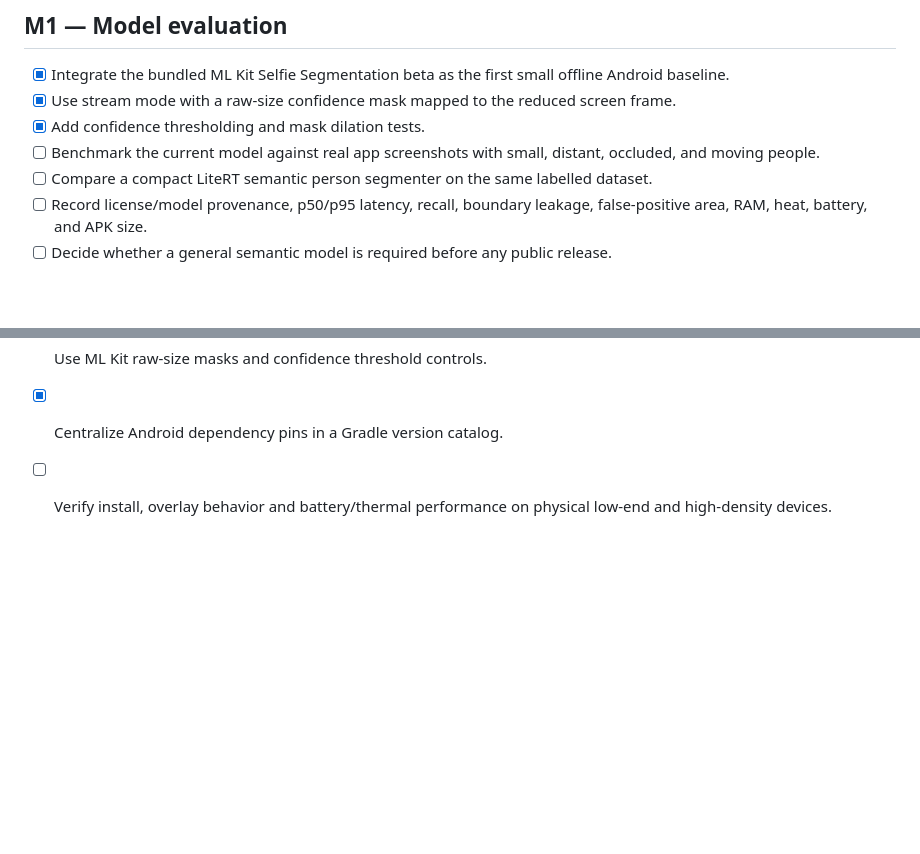
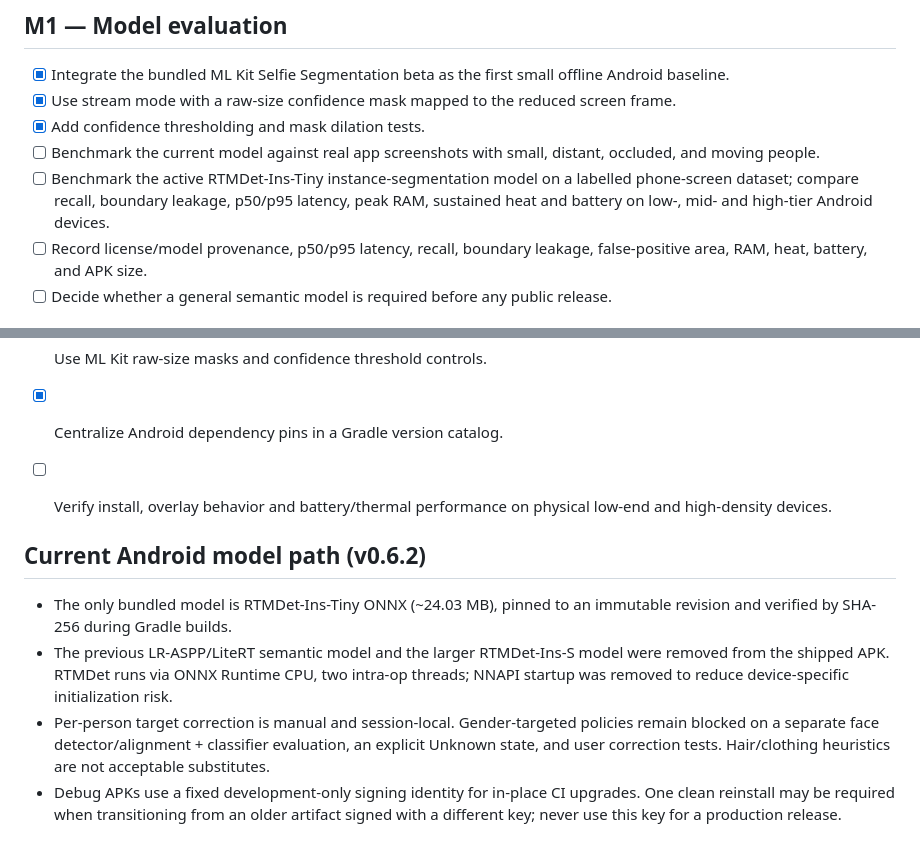
Before and after one commit to Deku-Foundation/-deku-satr, a Markdown page: ROADMAP.md, 2 parts joined by grey strips. GitHub-like rendering; blank space fills up the shorter version.

Commit message:
docs(roadmap): align next milestones with Tiny instance model

```diff
--- a/ROADMAP.md
+++ b/ROADMAP.md
@@ -19,7 +19,7 @@ A checked box means code or documentation has been added; it does not mean devic
 - [x] Use stream mode with a raw-size confidence mask mapped to the reduced screen frame.
 - [x] Add confidence thresholding and mask dilation tests.
 - [ ] Benchmark the current model against real app screenshots with small, distant, occluded, and moving people.
-- [ ] Compare a compact LiteRT semantic person segmenter on the same labelled dataset.
+- [ ] Benchmark the active RTMDet-Ins-Tiny instance-segmentation model on a labelled phone-screen dataset; compare recall, boundary leakage, p50/p95 latency, peak RAM, sustained heat and battery on low-, mid- and high-tier Android devices.
 - [ ] Record license/model provenance, p50/p95 latency, recall, boundary leakage, false-positive area, RAM, heat, battery, and APK size.
 - [ ] Decide whether a general semantic model is required before any public release.
 
@@ -71,3 +71,11 @@ A checked box means code or documentation has been added; it does not mean devic
 - [x] Use ML Kit raw-size masks and confidence threshold controls.
 - [x] Centralize Android dependency pins in a Gradle version catalog.
 - [ ] Verify install, overlay behavior and battery/thermal performance on physical low-end and high-density devices.
+
+
+## Current Android model path (v0.6.2)
+
+- The only bundled model is RTMDet-Ins-Tiny ONNX (~24.03 MB), pinned to an immutable revision and verified by SHA-256 during Gradle builds.
+- The previous LR-ASPP/LiteRT semantic model and the larger RTMDet-Ins-S model were removed from the shipped APK. RTMDet runs via ONNX Runtime CPU, two intra-op threads; NNAPI startup was removed to reduce device-specific initialization risk.
+- Per-person target correction is manual and session-local. Gender-targeted policies remain blocked on a separate face detector/alignment + classifier evaluation, an explicit Unknown state, and user correction tests. Hair/clothing heuristics are not acceptable substitutes.
+- Debug APKs use a fixed development-only signing identity for in-place CI upgrades. One clean reinstall may be required when transitioning from an older artifact signed with a different key; never use this key for a production release.
```
